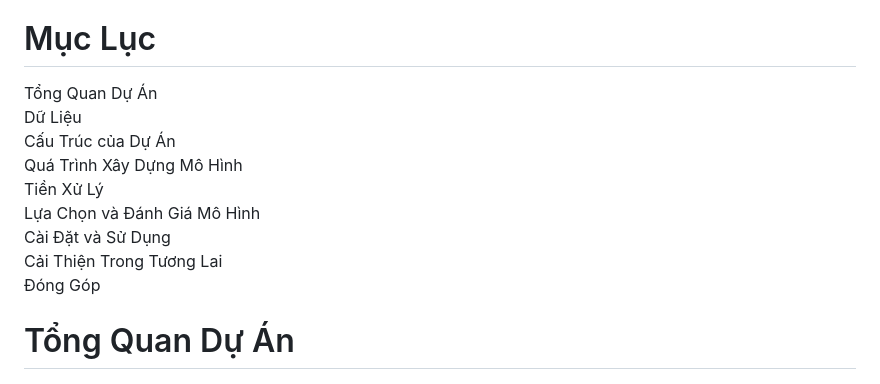
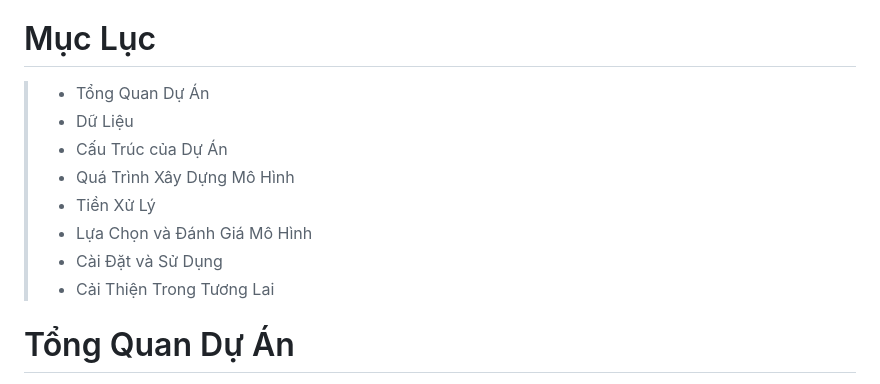
Before and after one commit to huynhquangquan/ML_DiabetesPrediction, a Markdown page: README.md, the part around the change. Drawn GitHub-style.

```diff
--- a/README.md
+++ b/README.md
@@ -2,15 +2,14 @@
 Dự án này nhằm mục đích dự đoán nguy cơ mắc bệnh tiểu đường bằng cách sử dụng học máy, với trọng tâm là xác định chính xác những người có khả năng mắc bệnh. Mô hình sử dụng là RandomForest, Logistic Regression, CatBoost và mô hình tổ hợp, được triển khai với FastAPI để đưa ra dự đoán theo dữ liệu thực.
 
 # Mục Lục
-Tổng Quan Dự Án\
-Dữ Liệu\
-Cấu Trúc của Dự Án\
-Quá Trình Xây Dựng Mô Hình\
-Tiền Xử Lý\
-Lựa Chọn và Đánh Giá Mô Hình\
-Cài Đặt và Sử Dụng\
-Cải Thiện Trong Tương Lai\
-Đóng Góp
+> * Tổng Quan Dự Án
+> * Dữ Liệu
+> * Cấu Trúc của Dự Án
+> * Quá Trình Xây Dựng Mô Hình
+> * Tiền Xử Lý
+> * Lựa Chọn và Đánh Giá Mô Hình
+> * Cài Đặt và Sử Dụng
+> * Cải Thiện Trong Tương Lai
 
 # Tổng Quan Dự Án
 Dự án này được thiết kế để phát hiện nguy cơ mắc bệnh tiểu đường thông qua việc phân tích dữ liệu y tế. Sử dụng các phương pháp xử lý dữ liệu, xây dựng mô hình máy học, so sánh kết quả đánh giá, kết quả dự đoán của mô hình lên các dữ liệu thực và chọn ra mô hình có kết quả tốt nhất, FastAPI được dùng để triển khai mô hình dưới dạng REST API.
```
